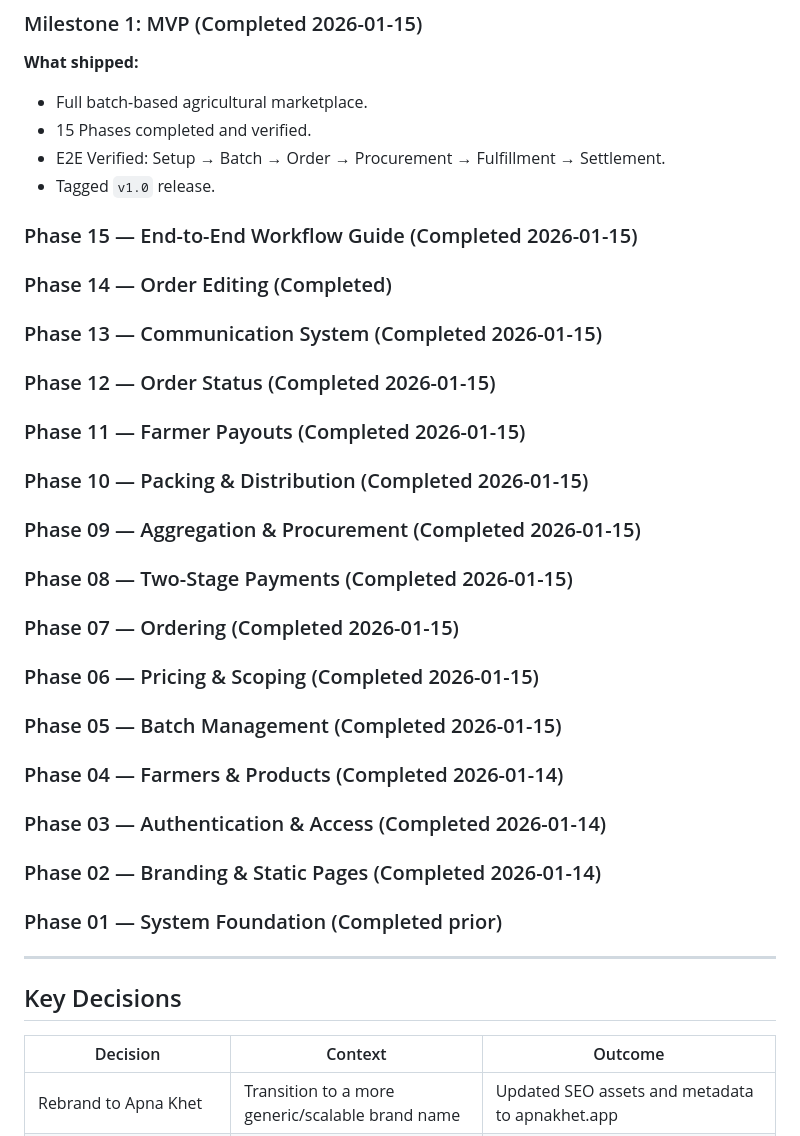
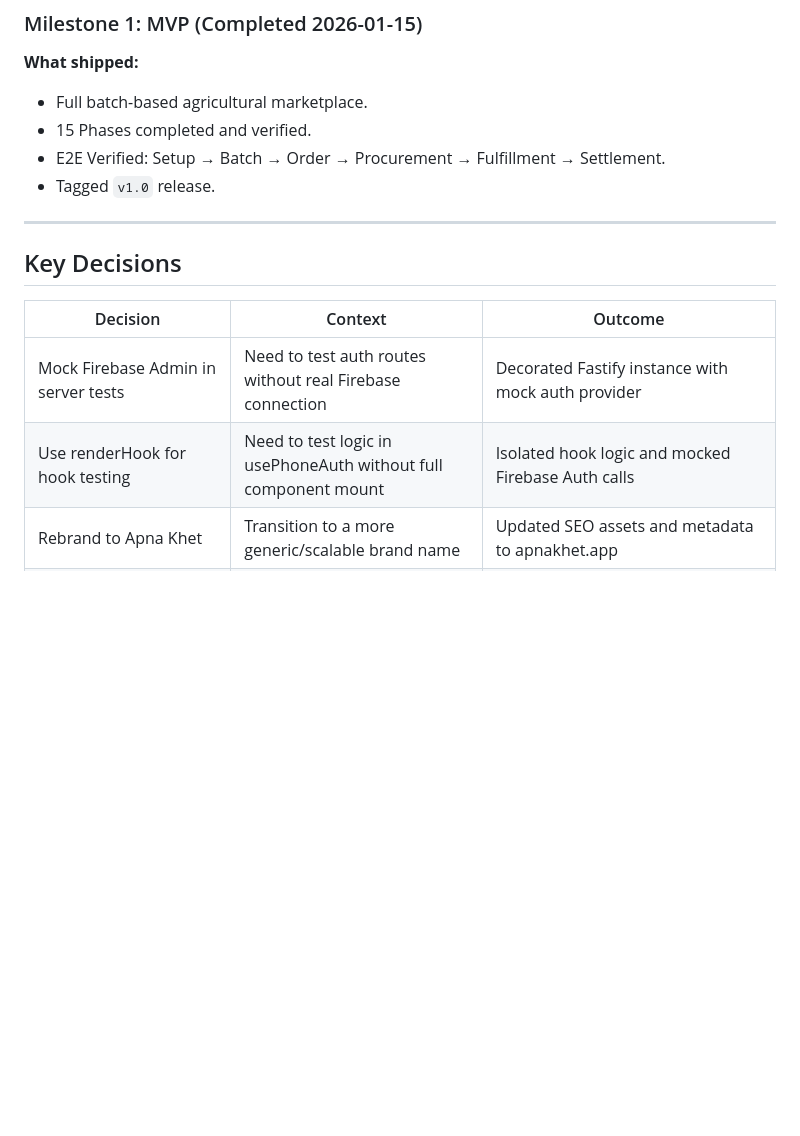
Before and after one commit to NaikDeepak/village-mandi, a Markdown page: .planning/STATE.md, the part around one of its changes. Rendered like a GitHub page; blank space fills up the shorter version.

```diff
--- a/.planning/STATE.md
+++ b/.planning/STATE.md
@@ -86,42 +84,14 @@ Progress: ██████████ 100%
 - E2E Verified: Setup → Batch → Order → Procurement → Fulfillment → Settlement.
 - Tagged `v1.0` release.
 
-### Phase 15 — End-to-End Workflow Guide (Completed 2026-01-15)
-
-### Phase 14 — Order Editing (Completed)
-
-### Phase 13 — Communication System (Completed 2026-01-15)
-
-### Phase 12 — Order Status (Completed 2026-01-15)
-
-### Phase 11 — Farmer Payouts (Completed 2026-01-15)
-
-### Phase 10 — Packing & Distribution (Completed 2026-01-15)
-
-### Phase 09 — Aggregation & Procurement (Completed 2026-01-15)
-
-### Phase 08 — Two-Stage Payments (Completed 2026-01-15)
-
-### Phase 07 — Ordering (Completed 2026-01-15)
-
-### Phase 06 — Pricing & Scoping (Completed 2026-01-15)
-
-### Phase 05 — Batch Management (Completed 2026-01-15)
-
-### Phase 04 — Farmers & Products (Completed 2026-01-14)
-
-### Phase 03 — Authentication & Access (Completed 2026-01-14)
-
-### Phase 02 — Branding & Static Pages (Completed 2026-01-14)
-
-### Phase 01 — System Foundation (Completed prior)
-
 ---
 
 ## Key Decisions
 
 | Decision | Context | Outcome |
 |----------|---------|---------|
+| Mock Firebase Admin in server tests | Need to test auth routes without real Firebase connection | Decorated Fastify instance with mock auth provider |
+| Use renderHook for hook testing | Need to test logic in usePhoneAuth without full component mount | Isolated hook logic and mocked Firebase Auth calls |
 | Rebrand to Apna Khet | Transition to a more generic/scalable brand name | Updated SEO assets and metadata to apnakhet.app |
 | ReCaptcha V3 for App Check | Standard provider for web apps | Initialized ReCaptchaV3Provider in firebase.ts |
 | Global App Check Header | Ensure all API calls are verified | Attached getToken() results to X-Firebase-AppCheck in request wrapper |
```
Also changed, not shown: other parts of .planning/STATE.md (+16 -17 lines), 1 other file.
